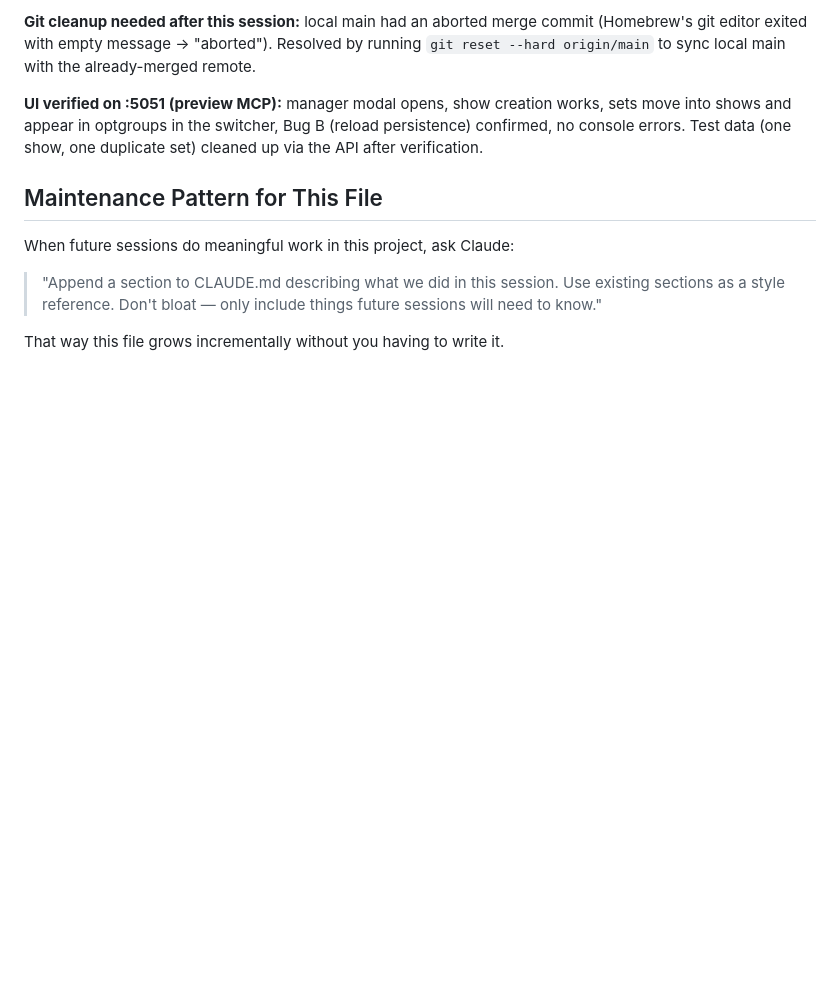
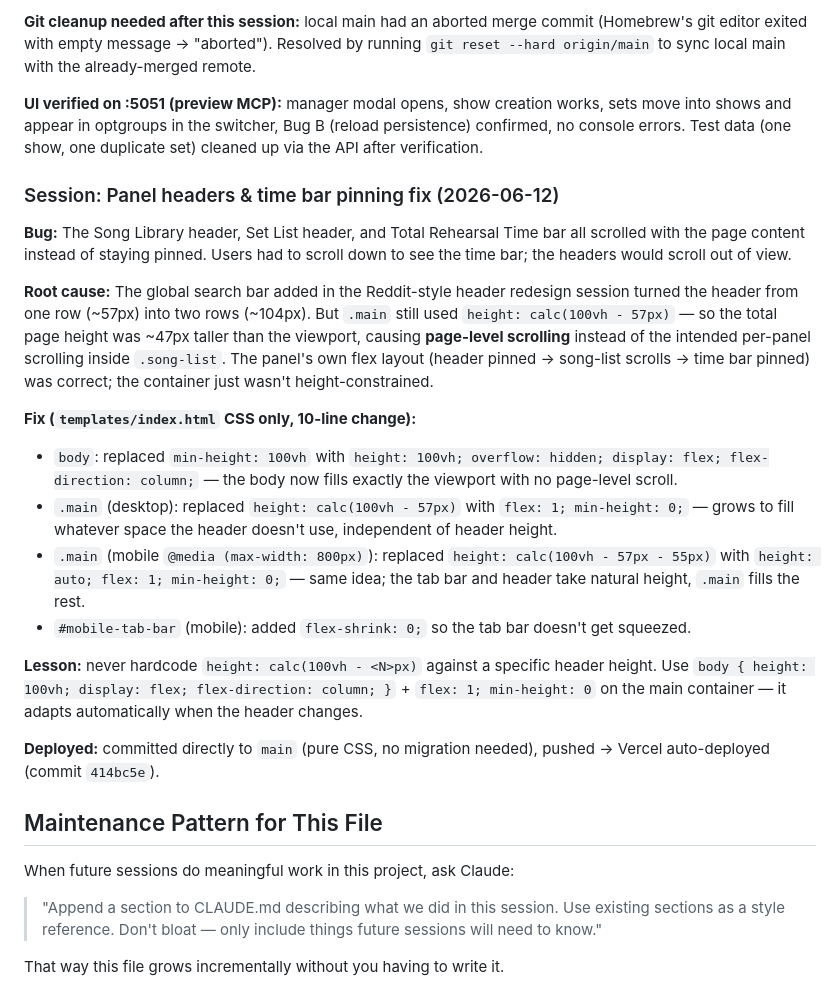
Before and after one commit to jmsyng/rehearsal-planner, a Markdown page: CLAUDE.md, the part around the change. GitHub-like rendering; blank space fills up the shorter version.

Commit message:
docs: append session notes for panel pinning fix (2026-06-12)
Co-Authored-By: Claude Sonnet 4.6 <noreply@anthropic.com>

```diff
--- a/CLAUDE.md
+++ b/CLAUDE.md
@@ -789,6 +789,23 @@ Continuation of the 2026-06-10 session — verified and shipped everything.
 
 **UI verified on :5051 (preview MCP):** manager modal opens, show creation works, sets move into shows and appear in optgroups in the switcher, Bug B (reload persistence) confirmed, no console errors. Test data (one show, one duplicate set) cleaned up via the API after verification.
 
+### Session: Panel headers & time bar pinning fix (2026-06-12)
+
+**Bug:** The Song Library header, Set List header, and Total Rehearsal Time bar all scrolled with the page content instead of staying pinned. Users had to scroll down to see the time bar; the headers would scroll out of view.
+
+**Root cause:** The global search bar added in the Reddit-style header redesign session turned the header from one row (~57px) into two rows (~104px). But `.main` still used `height: calc(100vh - 57px)` — so the total page height was ~47px taller than the viewport, causing **page-level scrolling** instead of the intended per-panel scrolling inside `.song-list`. The panel's own flex layout (header pinned → song-list scrolls → time bar pinned) was correct; the container just wasn't height-constrained.
+
+**Fix (`templates/index.html` CSS only, 10-line change):**
+
+- `body`: replaced `min-height: 100vh` with `height: 100vh; overflow: hidden; display: flex; flex-direction: column;` — the body now fills exactly the viewport with no page-level scroll.
+- `.main` (desktop): replaced `height: calc(100vh - 57px)` with `flex: 1; min-height: 0;` — grows to fill whatever space the header doesn't use, independent of header height.
+- `.main` (mobile `@media (max-width: 800px)`): replaced `height: calc(100vh - 57px - 55px)` with `height: auto; flex: 1; min-height: 0;` — same idea; the tab bar and header take natural height, `.main` fills the rest.
+- `#mobile-tab-bar` (mobile): added `flex-shrink: 0;` so the tab bar doesn't get squeezed.
+
+**Lesson:** never hardcode `height: calc(100vh - <N>px)` against a specific header height. Use `body { height: 100vh; display: flex; flex-direction: column; }` + `flex: 1; min-height: 0` on the main container — it adapts automatically when the header changes.
+
+**Deployed:** committed directly to `main` (pure CSS, no migration needed), pushed → Vercel auto-deployed (commit `414bc5e`).
+
 ## Maintenance Pattern for This File
 
 When future sessions do meaningful work in this project, ask Claude:
```
